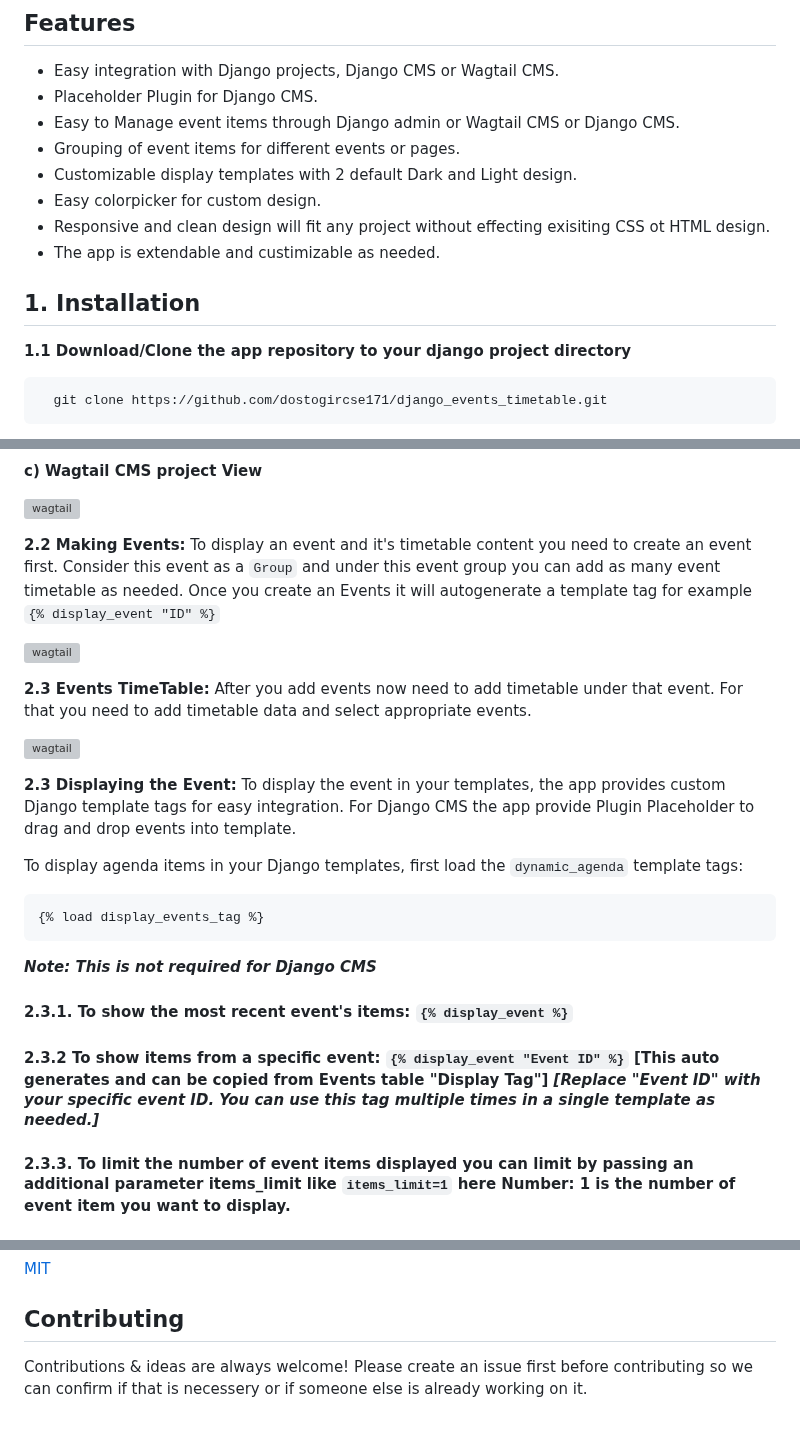
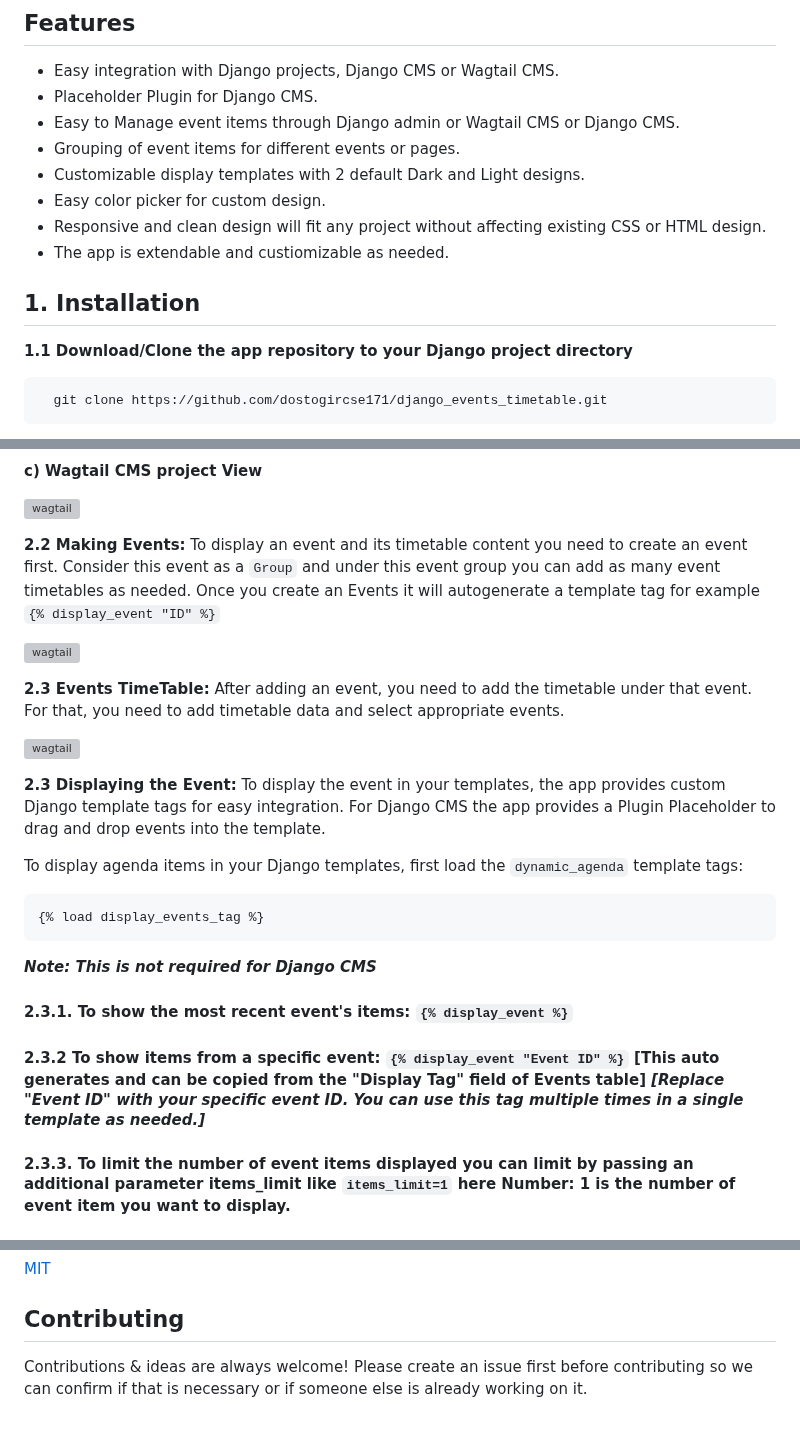
Before and after one commit to dostogircse171/django_events_timetable, a Markdown page: README.md, 3 parts joined by grey strips. Drawn GitHub-style; grey boxes are pictures that could not be loaded.

````diff
--- a/README.md
+++ b/README.md
@@ -18,15 +18,15 @@ Django Events Timetable is an app component offering easy integration with Djang
 - Placeholder Plugin for Django CMS.
 - Easy to Manage event items through Django admin or Wagtail CMS or Django CMS.
 - Grouping of event items for different events or pages.
-- Customizable display templates with 2 default Dark and Light design.
-- Easy colorpicker for custom design.
-- Responsive and clean design will fit any project without effecting exisiting CSS ot HTML design.
-- The app is extendable and custimizable as needed.
+- Customizable display templates with 2 default Dark and Light designs.
+- Easy color picker for custom design.
+- Responsive and clean design will fit any project without affecting existing CSS or HTML design.
+- The app is extendable and custiomizable as needed.
 
 
 ## 1. Installation
 
-**1.1 Download/Clone the app repository to your django project directory**
+**1.1 Download/Clone the app repository to your Django project directory**
 ```bash
   git clone https://github.com/dostogircse171/django_events_timetable.git
 ```
@@ -72,16 +72,16 @@ Add the following line to the `<head>` section of your base template (e.g., `bas
 ![wagtail](https://img001.prntscr.com/file/img001/SDQ3ZlX-SSuXHIfNSLn2SA.png)
 
 **2.2 Making Events:**
-To display an event and it's timetable content you need to create an event first. Consider this event as a `Group` and under this event group you can add as many event timetable as needed. Once you create an Events it will autogenerate a template tag for example `{% display_event "ID" %}`
+To display an event and its timetable content you need to create an event first. Consider this event as a `Group` and under this event group you can add as many event timetables as needed. Once you create an Events it will autogenerate a template tag for example `{% display_event "ID" %}`
 
 ![wagtail](https://i.ibb.co/WggFkwV/events-model-demo.gif)
 
 **2.3 Events TimeTable:**
-After you add events now need to add timetable under that event. For that you need to add timetable data and select appropriate events.
+After adding an event, you need to add the timetable under that event. For that, you need to add timetable data and select appropriate events.
 
 ![wagtail](https://i.ibb.co/5R4L0tj/timetable-model-demo.gif)
 
-**2.3 Displaying the Event:** To display the event in your templates, the app provides custom Django template tags for easy integration. For Django CMS the app provide Plugin Placeholder to drag and drop events into template.
+**2.3 Displaying the Event:** To display the event in your templates, the app provides custom Django template tags for easy integration. For Django CMS the app provides a Plugin Placeholder to drag and drop events into the template.
 
 To display agenda items in your Django templates, first load the `dynamic_agenda` template tags:
 ```html
@@ -90,7 +90,7 @@ To display agenda items in your Django templates, first load the `dynamic_agenda
 ***Note: This is not required for Django CMS***
 
 #### 2.3.1. To show the most recent event's items: `{% display_event %}`
-#### 2.3.2 To show items from a specific event: `{% display_event "Event ID" %}` [This auto generates and can be copied from Events table "Display Tag"] ***[Replace "Event ID" with your specific event ID. You can use this tag multiple times in a single template as needed.]***
+#### 2.3.2 To show items from a specific event: `{% display_event "Event ID" %}` [This auto generates and can be copied from the "Display Tag" field of Events table] ***[Replace "Event ID" with your specific event ID. You can use this tag multiple times in a single template as needed.]***
 
 #### 2.3.3. To limit the number of event items displayed you can limit by passing  an additional parameter items_limit like `items_limit=1` here Number: 1 is the number of event item you want to display.
 
@@ -104,4 +104,4 @@ To display agenda items in your Django templates, first load the `dynamic_agenda
 
 ## Contributing
 
-Contributions & ideas are always welcome! Please create an issue first before contributing so we can confirm if that is necessery or if someone else is already working on it.
+Contributions & ideas are always welcome! Please create an issue first before contributing so we can confirm if that is necessary or if someone else is already working on it.
````
